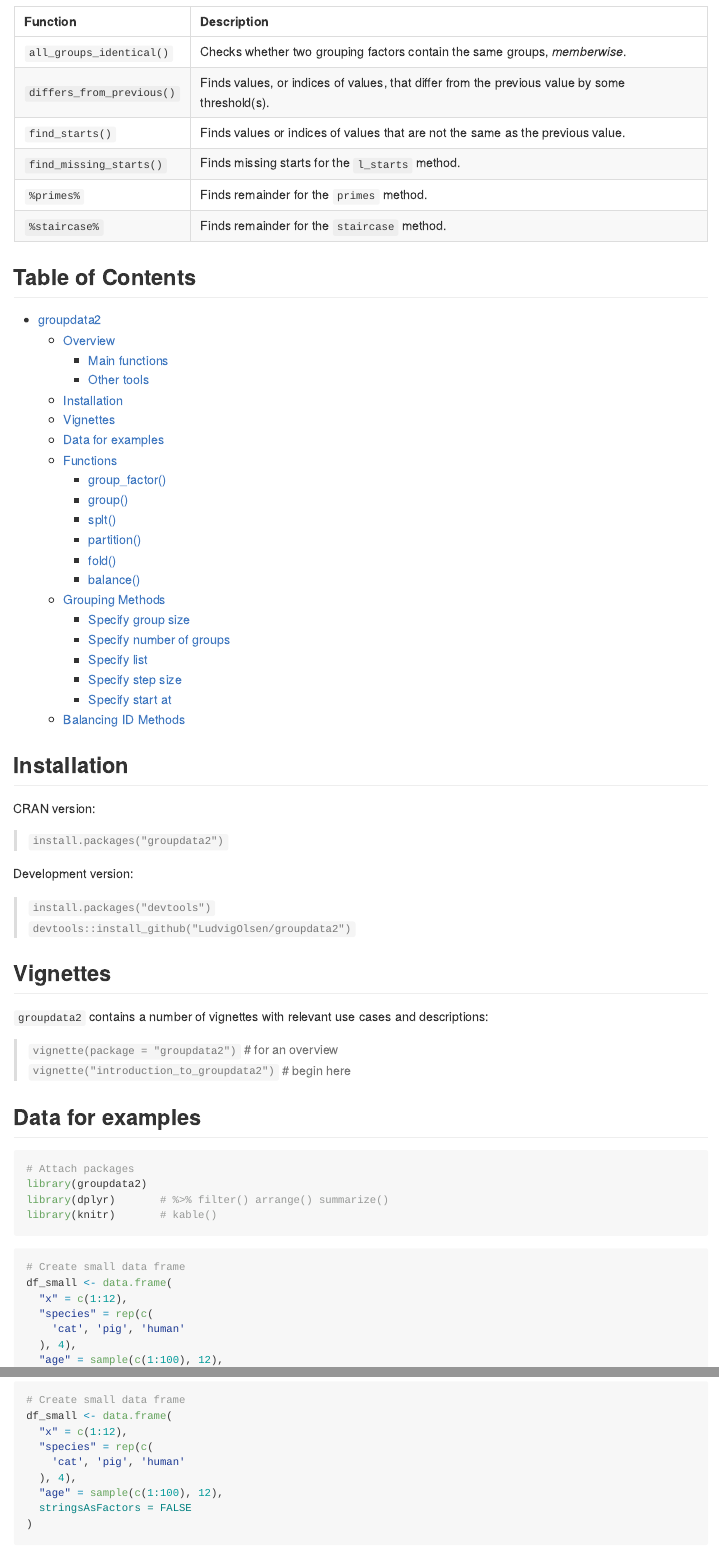
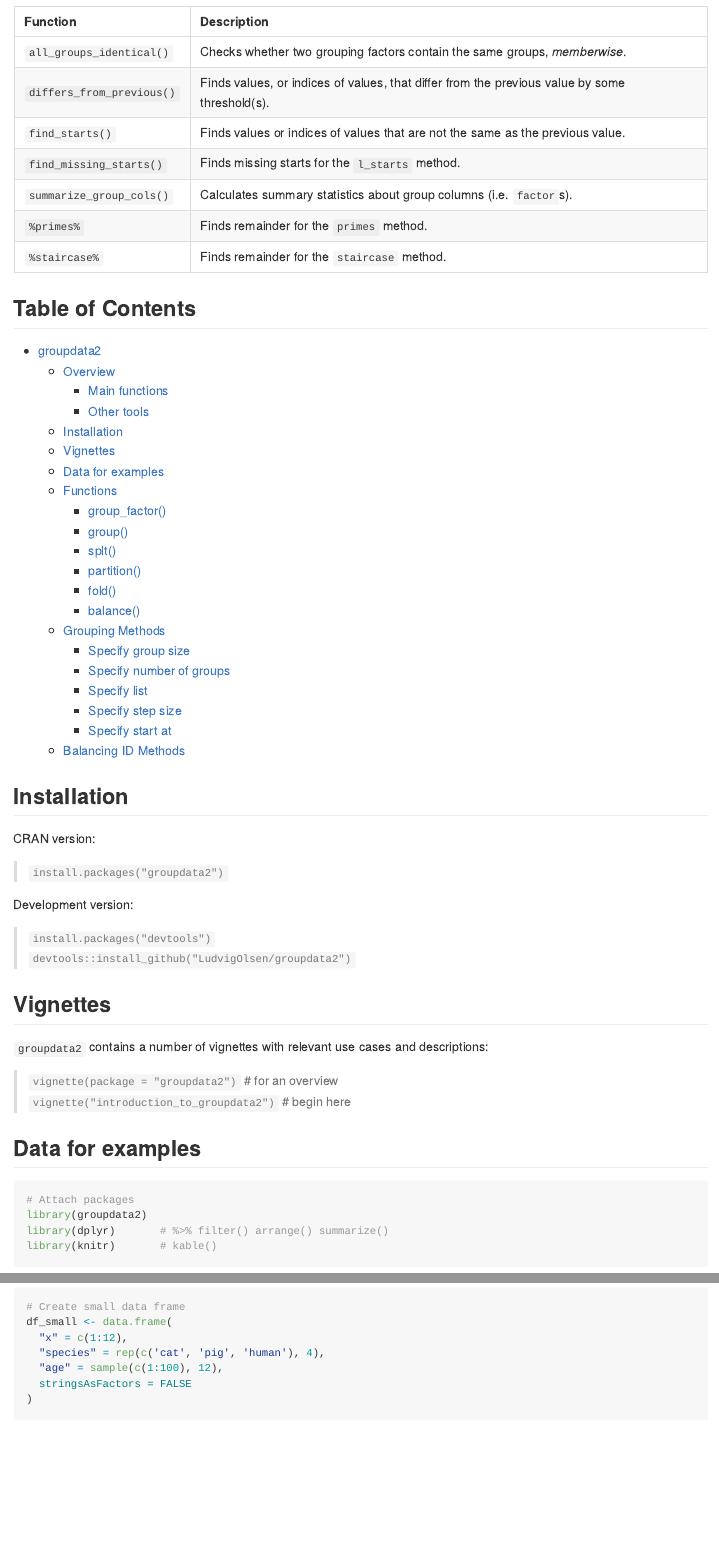
Before and after one commit to LudvigOlsen/groupdata2, an R Markdown document (README.Rmd): the page in a window 1100 px wide, from 940 px down, and a second part further down, joined at a grey line. The pictures show the output file README.md that the author committed with the source, drawn offline in the style of GitHub; badge pictures from the web are left out.

Commit message:
Add summarize_group_cols() to readme

```diff
--- a/README.Rmd
+++ b/README.Rmd
@@ -71,6 +71,7 @@
 |`differs_from_previous()` |Finds values, or indices of values, that differ from the previous value by some threshold(s).|
 |`find_starts()`           |Finds values or indices of values that are not the same as the previous value.|
 |`find_missing_starts()`   |Finds missing starts for the `l_starts` method.|
+|`summarize_group_cols()`  |Calculates summary statistics about group columns (i.e. `factor`s).|
 |`%primes%`                |Finds remainder for the `primes` method.   |
 |`%staircase%`             |Finds remainder for the `staircase` method.|
 
```
Also changed, not shown: README.md, README.Rmd (4 more changed lines).
